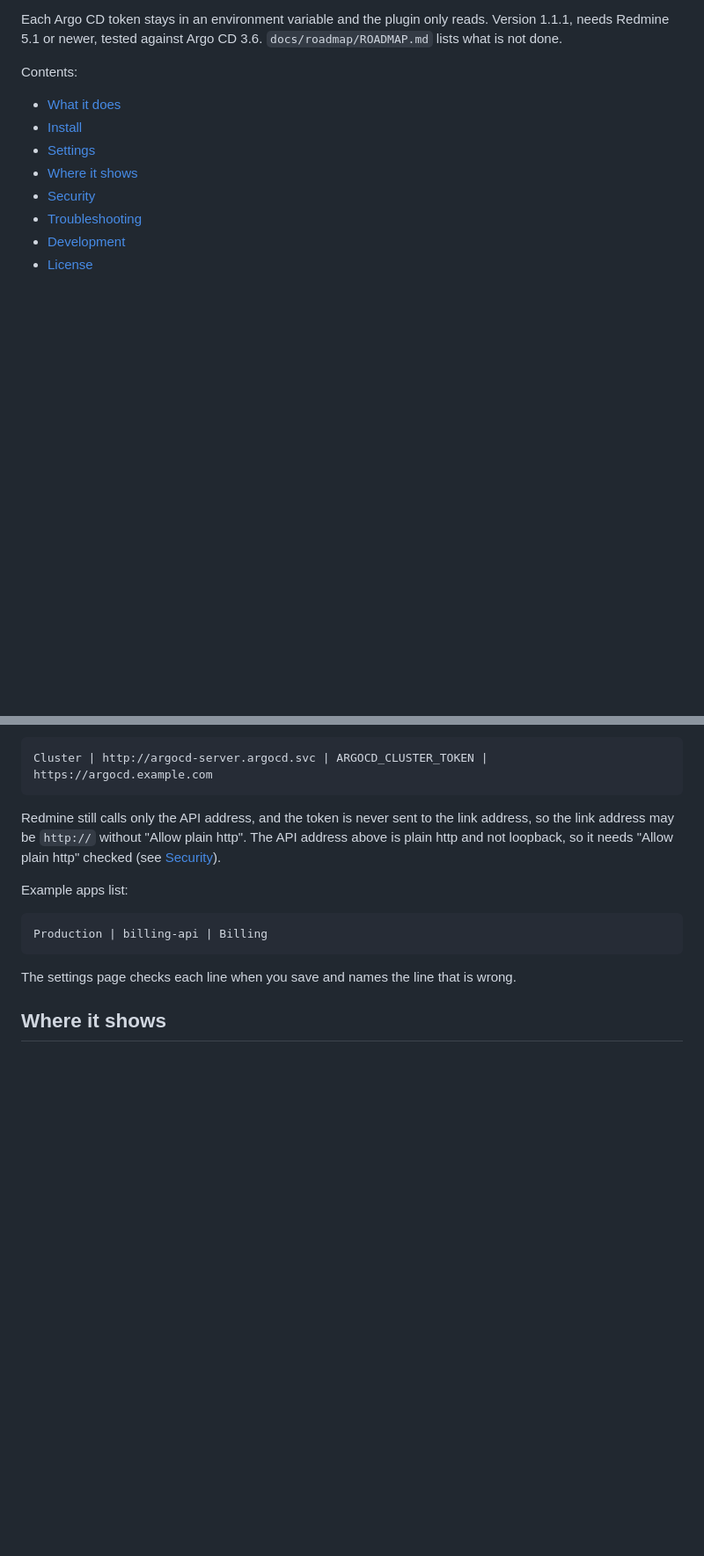
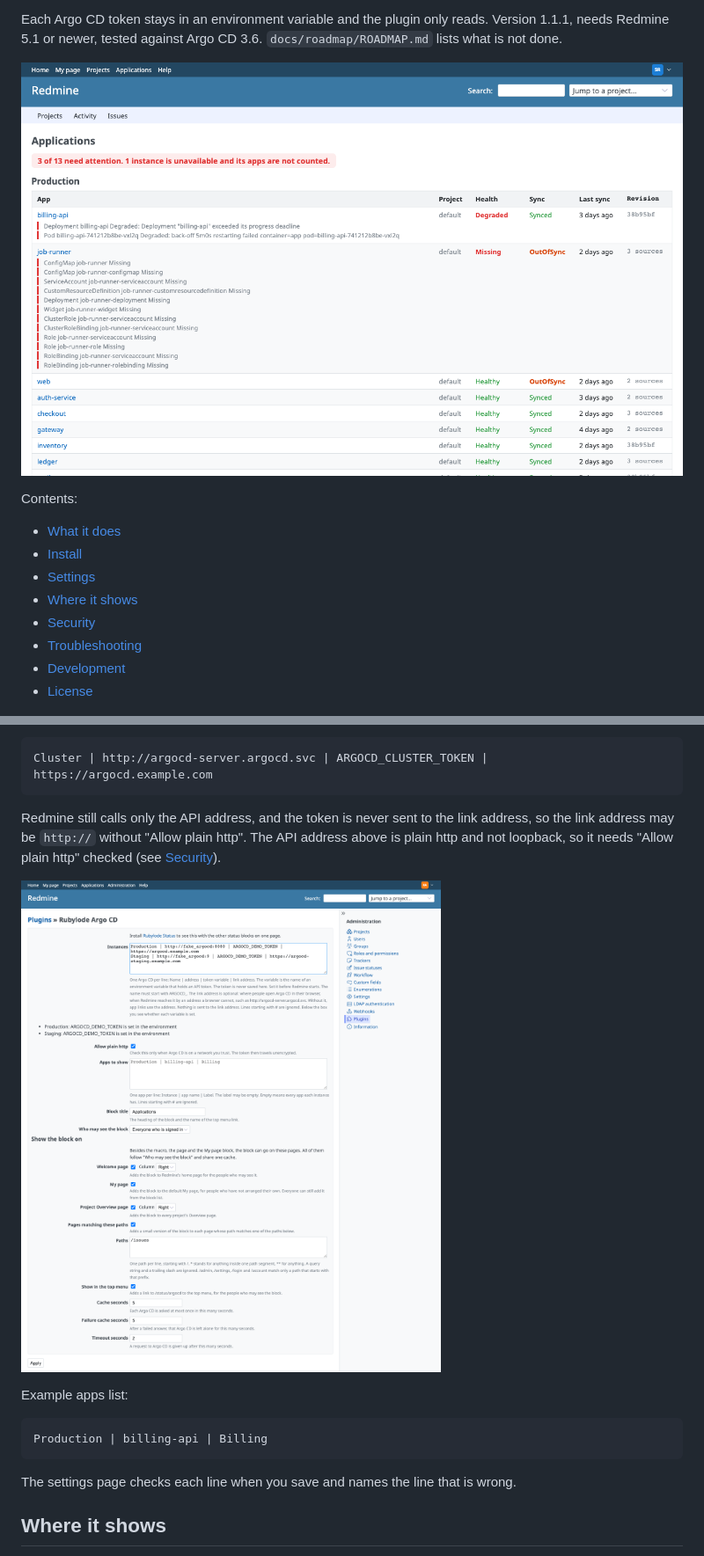
Before and after one commit to rubylode/redmine-rubylode-argocd, a Markdown page: README.md, 2 parts joined by grey strips. Shown at 88% size. GitHub-like rendering; pictures changed too: docs/screenshots/settings.png (added), docs/screenshots/status-trouble.png (added); blank space fills up the shorter version.

Commit message:
docs: add screenshots to the README
The status block with an app in trouble, the settings page and the wiki macro, plus a development note on trying the plugin by hand.

```diff
--- a/README.md
+++ b/README.md
@@ -17,6 +17,8 @@ installed.
 
 Each Argo CD token stays in an environment variable and the plugin only reads. Version 1.1.1, needs Redmine 5.1 or newer,
 tested against Argo CD 3.6. `docs/roadmap/ROADMAP.md` lists what is not done.
+
+![The Argo CD block on its page: Production, with billing-api Degraded and job-runner Missing and out of sync, each listing its failing resources, above the healthy apps](docs/screenshots/status-trouble.png)
 
 Contents:
 
@@ -140,6 +142,8 @@ Redmine still calls only the API address, and the token is never sent to the lin
 `http://` without "Allow plain http". The API address above is plain http and not loopback, so it needs "Allow plain
 http" checked (see [Security](#security)).
 
+![The plugin's settings page: the instances list with each token variable reported as set, the apps to show and the places the block can go](docs/screenshots/settings.png)
+
 Example apps list:
 
     Production | billing-api | Billing
```
Also changed, not shown: other parts of README.md (+8 -0 lines), docs/screenshots/status-unavailable.png (added), docs/screenshots/wiki-macro.png (added).
